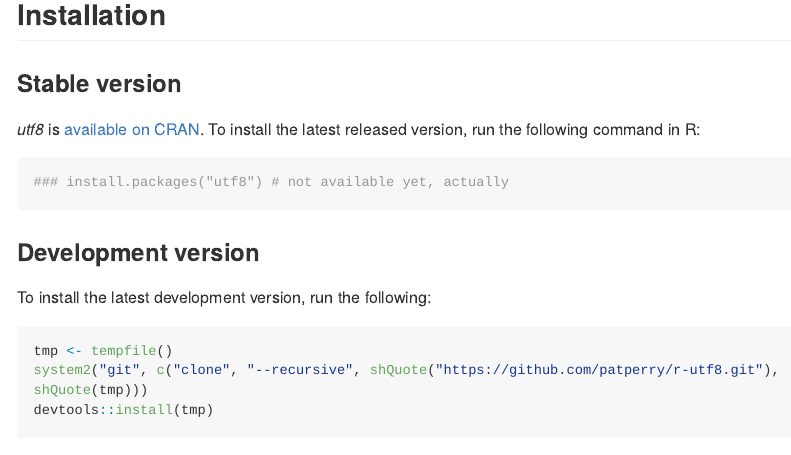
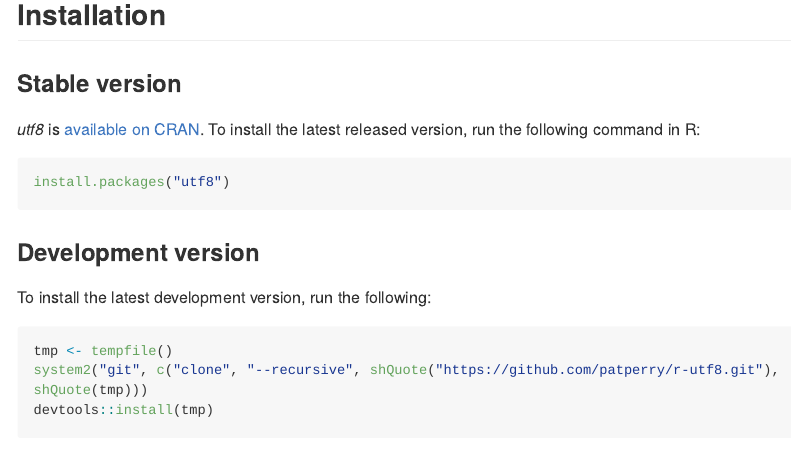
Before and after one commit to patperry/r-utf8, an R Markdown document (README.Rmd): the page in a window 1100 px wide, from 160 px down. The pictures show the output file README.md that the author committed with the source, drawn offline in the style of GitHub; long lines of code are wrapped; badge pictures from the web are left out.

Commit message:
uncomment stable installation instructions

````diff
--- a/README.Rmd
+++ b/README.Rmd
@@ -33,7 +33,7 @@ Installation
 run the following command in R:
 
 ```r
-### install.packages("utf8") # not available yet, actually
+install.packages("utf8")
 ```
 
 ### Development version
````
Also changed, not shown: README.md.
